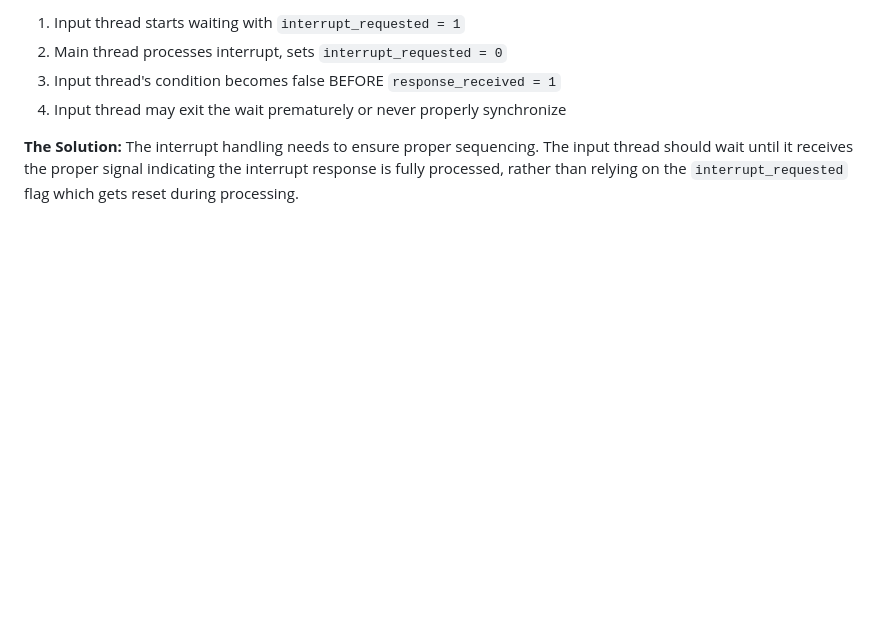
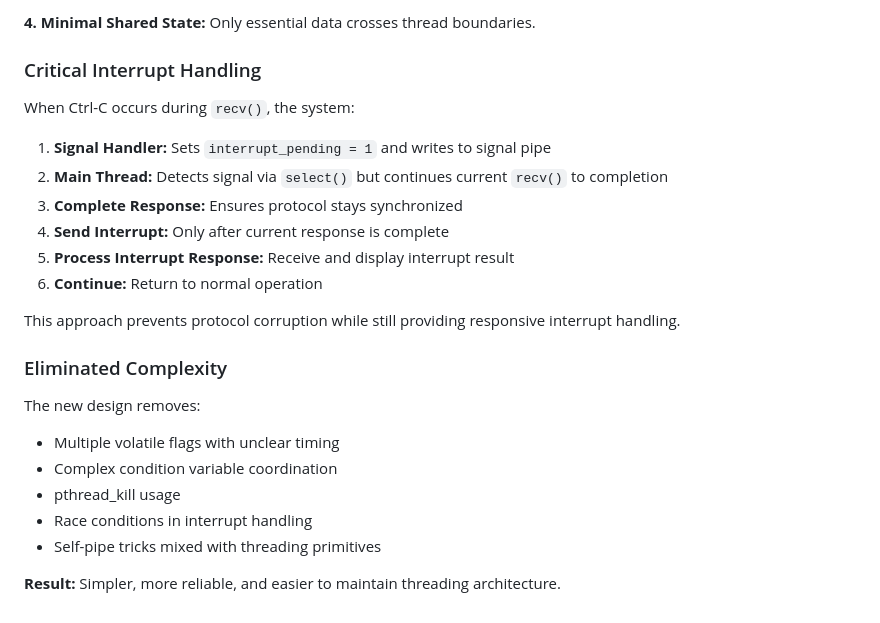
Before and after one commit to arthurgleckler/schmeep, a Markdown page: CLAUDE.md, the part around the change printed below. GitHub-like rendering; blank space fills up the shorter version.

```diff
--- a/CLAUDE.md
+++ b/CLAUDE.md
@@ -476,11 +384,26 @@ during interrupt processing. This creates a race where:
 
-1. Input thread starts waiting with `interrupt_requested = 1`
-2. Main thread processes interrupt, sets `interrupt_requested = 0`
-3. Input thread's condition becomes false BEFORE `response_received = 1`
-4. Input thread may exit the wait prematurely or never properly synchronize
+**4. Minimal Shared State:** Only essential data crosses thread boundaries.
 
-**The Solution:** The interrupt handling needs to ensure proper
-sequencing. The input thread should wait until it receives the proper
-signal indicating the interrupt response is fully processed, rather
-than relying on the `interrupt_requested` flag which gets reset during
-processing.
+### Critical Interrupt Handling
+
+When Ctrl-C occurs during `recv()`, the system:
+
+1. **Signal Handler:** Sets `interrupt_pending = 1` and writes to signal pipe
+2. **Main Thread:** Detects signal via `select()` but continues current `recv()` to completion
+3. **Complete Response:** Ensures protocol stays synchronized
+4. **Send Interrupt:** Only after current response is complete
+5. **Process Interrupt Response:** Receive and display interrupt result
+6. **Continue:** Return to normal operation
+
+This approach prevents protocol corruption while still providing responsive interrupt handling.
+
+### Eliminated Complexity
+
+The new design removes:
+- Multiple volatile flags with unclear timing
+- Complex condition variable coordination
+- pthread_kill usage
+- Race conditions in interrupt handling
+- Self-pipe tricks mixed with threading primitives
+
+**Result:** Simpler, more reliable, and easier to maintain threading architecture.
```
Also changed, not shown: other parts of CLAUDE.md (+55 -147 lines).
